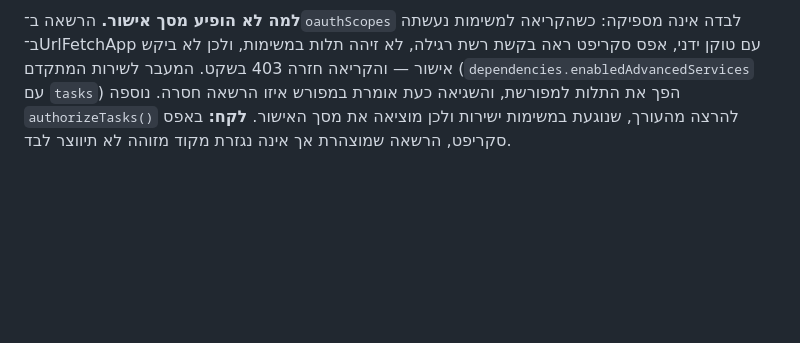
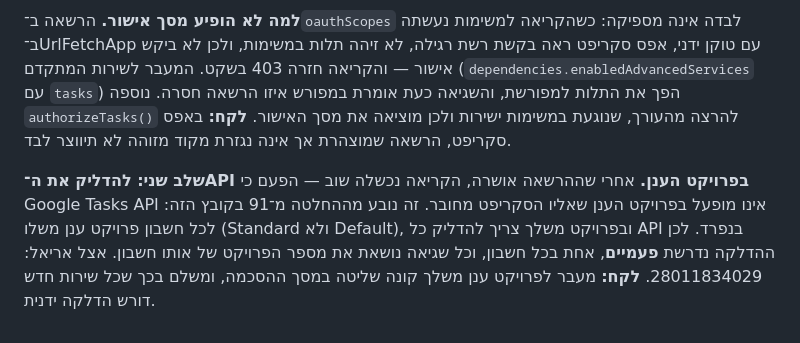
Before and after one commit to uchimata99/assistant, a Markdown page: DECISIONS.md, the part around the change. Drawn GitHub-style; blank space fills up the shorter version.

Commit message:
תיעוד: הדלקת Google Tasks API בפרויקט הענן של כל חשבון
Co-Authored-By: Claude Opus 5 <noreply@anthropic.com>

```diff
--- a/DECISIONS.md
+++ b/DECISIONS.md
@@ -294,3 +294,5 @@
 **ההרשאה החדשה.** נוסף `auth/tasks`. שני השרתים ממשיכים לענות כרגיל אחרי הפריסה, אבל `syncTasks` מחזיר 403 עד שכל אחד מכם יאשר את ההרשאה החדשה בעורך הסקריפט. האפליקציה נופלת בחזרה לרשימה מהגיליון, מסמנת `noSync` לאותו סשן, ולא מנסה שוב בכל רענון. **לקח:** הוספת הרשאה לאפס סקריפט אינה מפילה פריסה קיימת, אבל כל קריאה שצריכה אותה נכשלת עד אישור מחדש; לכן כל פיצ'ר שנשען על הרשאה חדשה חייב נפילה רכה.
 
 **למה לא הופיע מסך אישור.** הרשאה ב־`oauthScopes` לבדה אינה מספיקה: כשהקריאה למשימות נעשתה ב־UrlFetchApp עם טוקן ידני, אפס סקריפט ראה בקשת רשת רגילה, לא זיהה תלות במשימות, ולכן לא ביקש אישור — והקריאה חזרה 403 בשקט. המעבר לשירות המתקדם (`dependencies.enabledAdvancedServices` עם `tasks`) הפך את התלות למפורשת, והשגיאה כעת אומרת במפורש איזו הרשאה חסרה. נוספה `authorizeTasks()` להרצה מהעורך, שנוגעת במשימות ישירות ולכן מוציאה את מסך האישור. **לקח:** באפס סקריפט, הרשאה שמוצהרת אך אינה נגזרת מקוד מזוהה לא תיווצר לבד.
+
+**שלב שני: להדליק את ה־API בפרויקט הענן.** אחרי שההרשאה אושרה, הקריאה נכשלה שוב — הפעם כי Google Tasks API אינו מופעל בפרויקט הענן שאליו הסקריפט מחובר. זה נובע מההחלטה מ־91 בקובץ הזה: לכל חשבון פרויקט ענן משלו (Standard ולא Default), ובפרויקט משלך צריך להדליק כל API בנפרד. לכן ההדלקה נדרשת **פעמיים**, אחת בכל חשבון, וכל שגיאה נושאת את מספר הפרויקט של אותו חשבון. אצל אריאל: 28011834029. **לקח:** מעבר לפרויקט ענן משלך קונה שליטה במסך ההסכמה, ומשלם בכך שכל שירות חדש דורש הדלקה ידנית.
```
